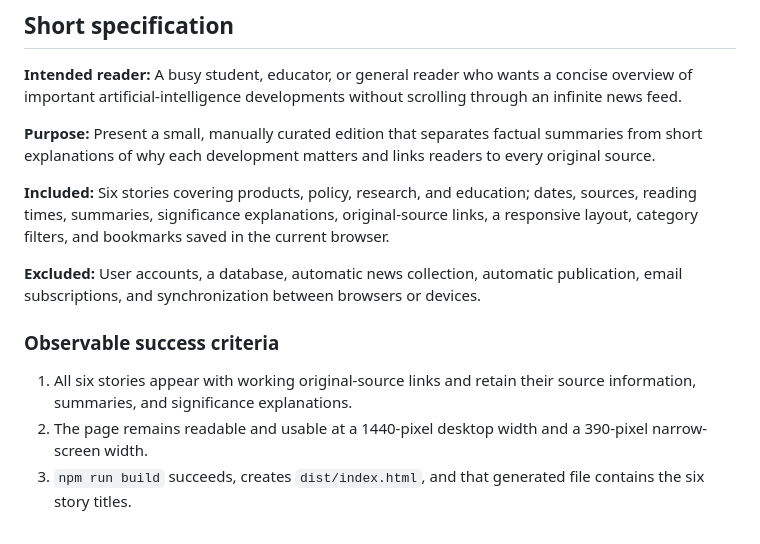
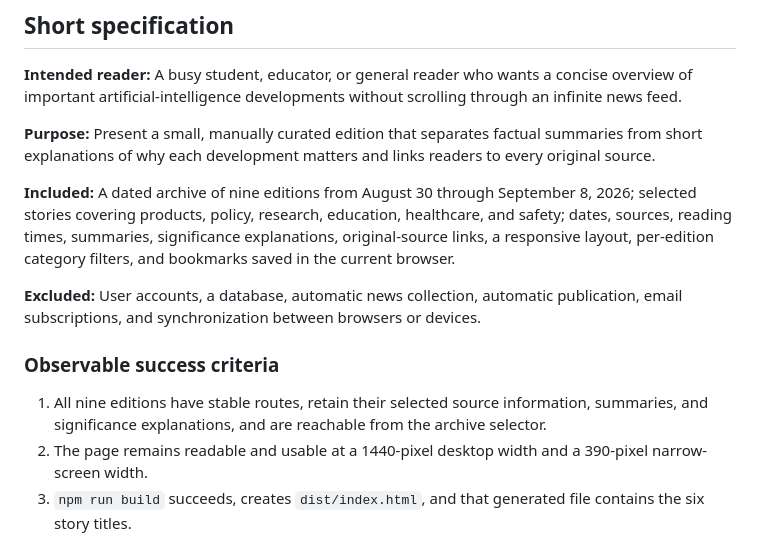
Before and after one commit to KD-33/ai-news-brief-astro, a Markdown page: README.md, the part around one of its changes. GitHub-like rendering.

```diff
--- a/README.md
+++ b/README.md
@@ -8,13 +8,13 @@ This repository contains the Week 2 Astro redesign of my original AI News Brief.
 
 **Purpose:** Present a small, manually curated edition that separates factual summaries from short explanations of why each development matters and links readers to every original source.
 
-**Included:** Six stories covering products, policy, research, and education; dates, sources, reading times, summaries, significance explanations, original-source links, a responsive layout, category filters, and bookmarks saved in the current browser.
+**Included:** A dated archive of nine editions from August 30 through September 8, 2026; selected stories covering products, policy, research, education, healthcare, and safety; dates, sources, reading times, summaries, significance explanations, original-source links, a responsive layout, per-edition category filters, and bookmarks saved in the current browser.
 
 **Excluded:** User accounts, a database, automatic news collection, automatic publication, email subscriptions, and synchronization between browsers or devices.
 
 ### Observable success criteria
 
-1. All six stories appear with working original-source links and retain their source information, summaries, and significance explanations.
+1. All nine editions have stable routes, retain their selected source information, summaries, and significance explanations, and are reachable from the archive selector.
 2. The page remains readable and usable at a 1440-pixel desktop width and a 390-pixel narrow-screen width.
 3. `npm run build` succeeds, creates `dist/index.html`, and that generated file contains the six story titles.
 
```
Also changed, not shown: other parts of README.md (+18 -15 lines), evidence/desktop.png, evidence/mobile.png, 7 other files.
